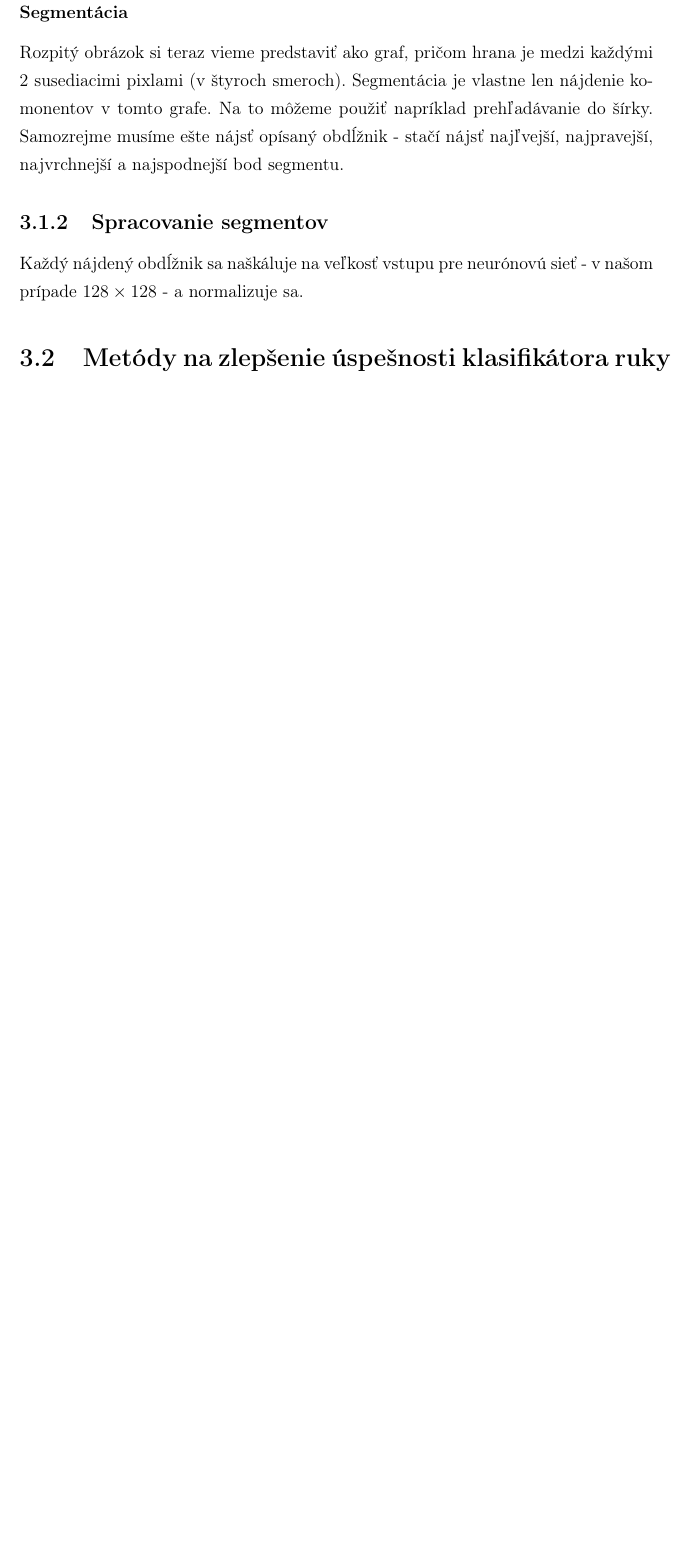
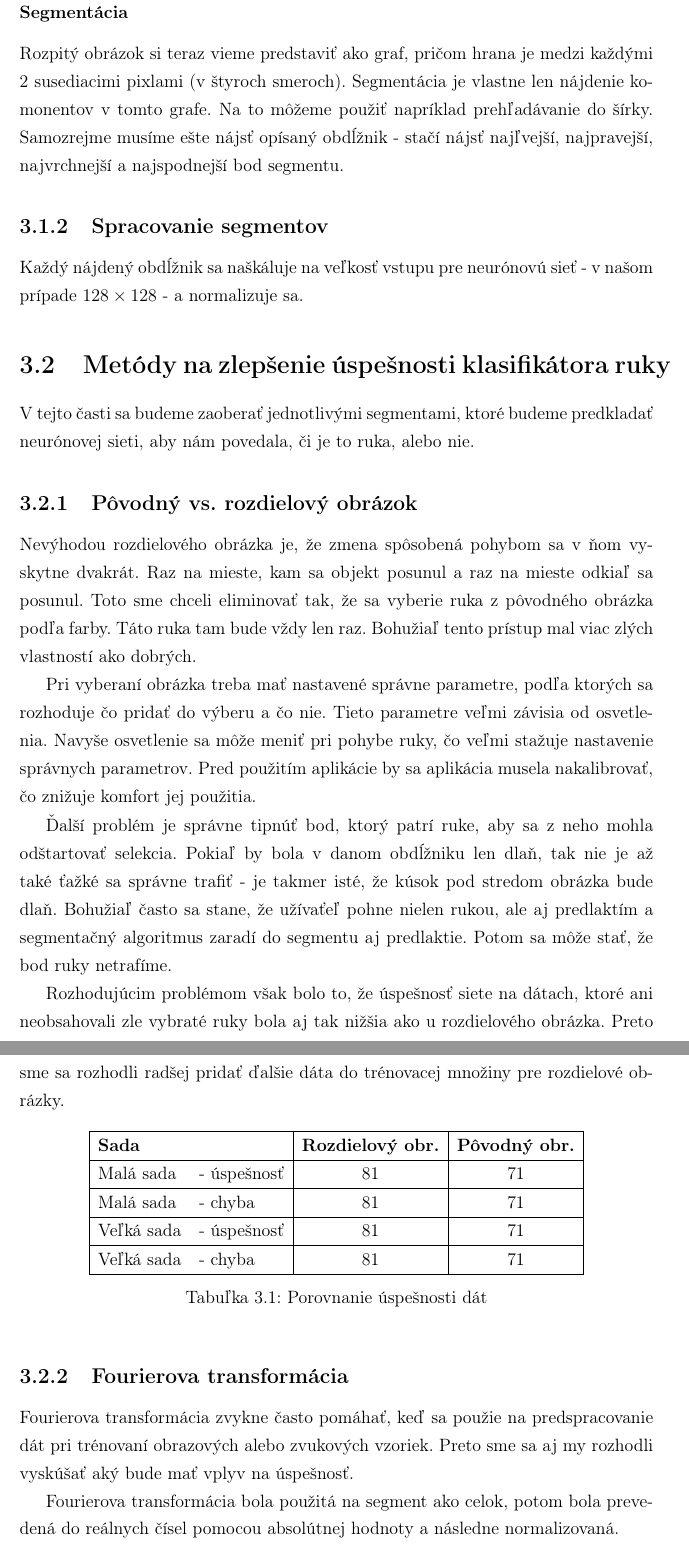
Before and after one commit to mhozza/HandControl_BachelorThesis, a LaTeX thesis (main.tex, which reads navrh.tex): part of page 13 of 19 before the commit and two parts of pages 15 and 16 of 22 after it, the two joined at a grey line, cut so that both start at the same text, the shorter picture padded with empty space. Compiled offline with pdfLaTeX.

Commit message:
Pridane povodny vs. rozdielovy obr, cast fft, zmena bibliografie

```diff
--- a/navrh.tex
+++ b/navrh.tex
@@ -46,3 +46,32 @@ Rozpitý obrázok si teraz vieme predstaviť ako graf, pričom hrana je medzi ka
 Každý nájdený obdĺžnik sa naškáluje na veľkosť vstupu pre neurónovú sieť - v našom prípade $128\times 128$ - a normalizuje sa.
 
 \section{Metódy na zlepšenie úspešnosti klasifikátora ruky}
+
+V tejto časti sa budeme zaoberať jednotlivými segmentami, ktoré budeme predkladať neurónovej sieti, aby nám povedala, či je to ruka, alebo nie.
+
+\subsection{Pôvodný vs. rozdielový obrázok}
+Nevýhodou rozdielového obrázka je, že zmena spôsobená pohybom sa v ňom vyskytne dvakrát. Raz na mieste, kam sa objekt posunul a raz na mieste odkiaľ sa posunul. Toto sme chceli eliminovať tak, že sa vyberie ruka z pôvodného obrázka podľa farby. Táto ruka tam bude vždy len raz. Bohužiaľ tento prístup mal viac zlých vlastností ako dobrých.
+
+Pri vyberaní obrázka treba mať nastavené správne parametre, podľa ktorých sa rozhoduje čo pridať do výberu a čo nie. Tieto parametre veľmi závisia od osvetlenia. Navyše osvetlenie sa môže meniť pri pohybe ruky, čo veľmi stažuje nastavenie správnych parametrov. Pred použitím aplikácie by sa aplikácia musela nakalibrovať, čo znižuje komfort jej použitia.
+
+Ďalší problém je správne tipnúť bod, ktorý patrí ruke, aby sa z neho mohla odštartovať selekcia. Pokiaľ by bola v danom obdĺžniku len dlaň, tak nie je až také ťažké sa správne trafiť - je takmer isté, že kúsok pod stredom obrázka bude dlaň. Bohužiaľ často sa stane, že užívaťeľ pohne nielen rukou, ale aj predlaktím a segmentačný algoritmus zaradí do segmentu aj predlaktie. Potom sa môže stať, že bod ruky netrafíme.
+
+Rozhodujúcim problémom však bolo to, že úspešnosť siete na dátach, ktoré ani neobsahovali zle vybraté ruky bola aj tak nižšia ako u rozdielového obrázka. Preto sme sa rozhodli radšej pridať ďalšie dáta do trénovacej množiny pre rozdielové obrázky.
+\begin{table}[hp]
+\centering
+\begin{tabular}{|ll|c|c|}
+\hline
+\textbf{Sada} & & \textbf{Rozdielový obr.} & \textbf{Pôvodný obr.}\\ \hline
+Malá sada &- úspešnosť & 81 & 71\\ \hline
+Malá sada &- chyba & 81 & 71\\ \hline
+Veľká sada &- úspešnosť & 81 & 71\\ \hline
+Veľká sada &- chyba & 81 & 71 \\
+\hline
+\end{tabular}
+\caption{Porovnanie úspešnosti dát}
+\end{table}
+
+\subsection{Fourierova transformácia}
+Fourierova transformácia zvykne často pomáhať, keď sa použie na predspracovanie dát pri trénovaní obrazových alebo zvukových vzoriek. Preto sme sa aj my rozhodli vyskúšať aký bude mať vplyv na úspešnosť.
+
+Fourierova transformácia bola použitá na segment ako celok, potom bola prevedená do reálnych čísel pomocou absolútnej hodnoty a následne normalizovaná.
```
Also changed, not shown: implementacia.tex (+1 -1 lines), literatura.bib (+5 -0 lines), materialy/linky.txt (+4 -0 lines), navrh.tex (4 more changed lines).
